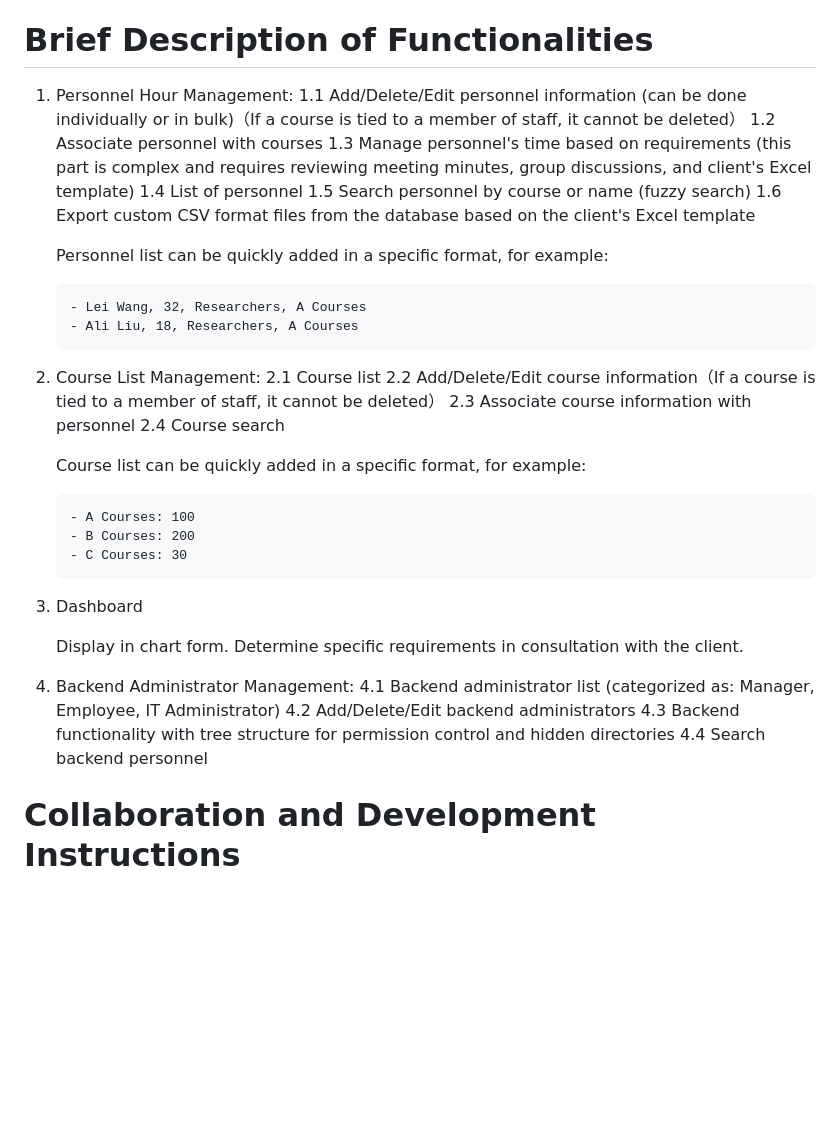
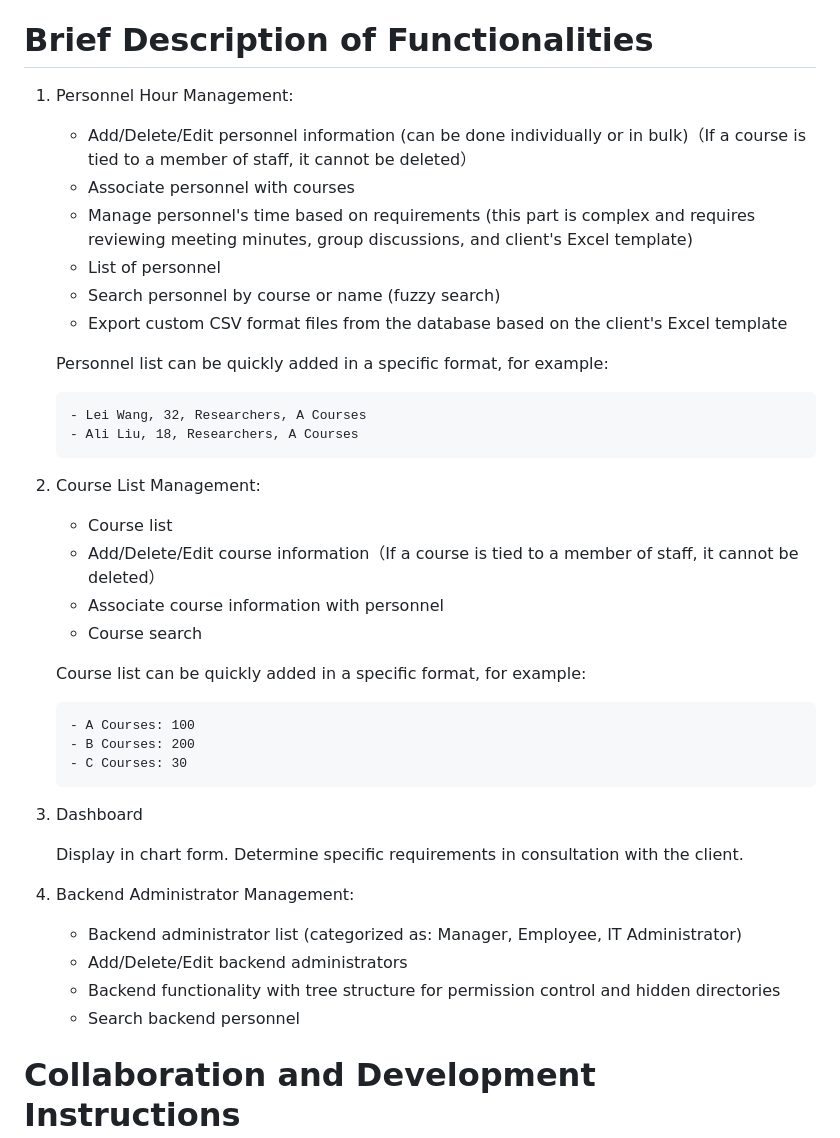
Before and after one commit to wangleiz166/TeachAdminBalancer, a Markdown page: dev.md, the part around the change. Rendered like a GitHub page; blank space fills up the shorter version.

````diff
--- a/dev.md
+++ b/dev.md
@@ -59,12 +59,12 @@ The Head of Department mentioned some other features such as activity costing an
 
 # Brief Description of Functionalities
 1. Personnel Hour Management:
-   1.1 Add/Delete/Edit personnel information (can be done individually or in bulk)（If a course is tied to a member of staff, it cannot be deleted）
-   1.2 Associate personnel with courses
-   1.3 Manage personnel's time based on requirements (this part is complex and requires reviewing meeting minutes, group discussions, and client's Excel template)
-   1.4 List of personnel
-   1.5 Search personnel by course or name (fuzzy search)
-   1.6 Export custom CSV format files from the database based on the client's Excel template
+   -  Add/Delete/Edit personnel information (can be done individually or in bulk)（If a course is tied to a member of staff, it cannot be deleted）
+   -  Associate personnel with courses
+   -  Manage personnel's time based on requirements (this part is complex and requires reviewing meeting minutes, group discussions, and client's Excel template)
+   -  List of personnel
+   -  Search personnel by course or name (fuzzy search)
+   -  Export custom CSV format files from the database based on the client's Excel template
 
    Personnel list can be quickly added in a specific format, for example:
    ```markdown
@@ -73,10 +73,10 @@ The Head of Department mentioned some other features such as activity costing an
    ```
 
 2. Course List Management:
-   2.1 Course list
-   2.2 Add/Delete/Edit course information（If a course is tied to a member of staff, it cannot be deleted）
-   2.3 Associate course information with personnel
-   2.4 Course search
+   -  Course list
+   -  Add/Delete/Edit course information（If a course is tied to a member of staff, it cannot be deleted）
+   -  Associate course information with personnel
+   -  Course search
 
    Course list can be quickly added in a specific format, for example:
     ```markdown
@@ -90,10 +90,10 @@ The Head of Department mentioned some other features such as activity costing an
    Display in chart form. Determine specific requirements in consultation with the client.
 
 4. Backend Administrator Management:
-   4.1 Backend administrator list (categorized as: Manager, Employee, IT Administrator)
-   4.2 Add/Delete/Edit backend administrators
-   4.3 Backend functionality with tree structure for permission control and hidden directories
-   4.4 Search backend personnel
+   -  Backend administrator list (categorized as: Manager, Employee, IT Administrator)
+   -  Add/Delete/Edit backend administrators
+   -  Backend functionality with tree structure for permission control and hidden directories
+   -  Search backend personnel
 
 # Collaboration and Development Instructions
 
````
